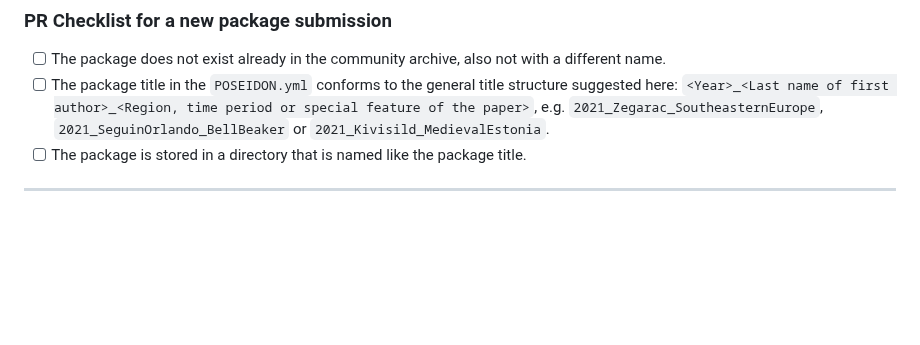
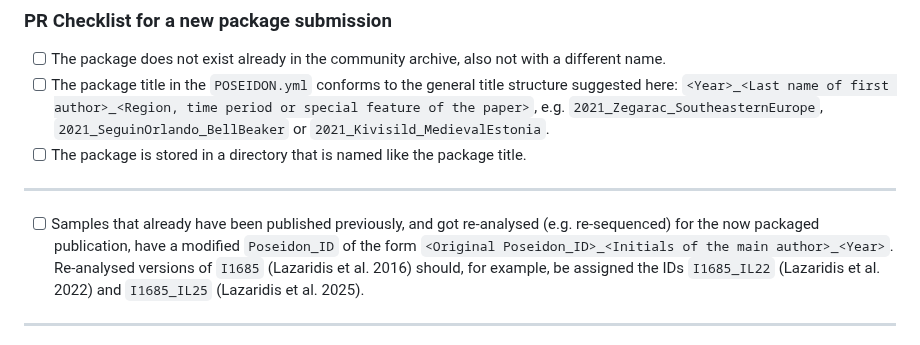
Before and after one commit to poseidon-framework/community-archive, a Markdown page: .github/PULL_REQUEST_TEMPLATE/add_package_template.md, the part around the change. Drawn GitHub-style; blank space fills up the shorter version.

Commit message:
another policy for renaming re-analysed samples

```diff
--- a/.github/PULL_REQUEST_TEMPLATE/add_package_template.md
+++ b/.github/PULL_REQUEST_TEMPLATE/add_package_template.md
@@ -3,6 +3,10 @@
 - [ ] The package does not exist already in the community archive, also not with a different name.
 - [ ] The package title in the `POSEIDON.yml` conforms to the general title structure suggested here: `<Year>_<Last name of first author>_<Region, time period or special feature of the paper>`, e.g. `2021_Zegarac_SoutheasternEurope`, `2021_SeguinOrlando_BellBeaker` or `2021_Kivisild_MedievalEstonia`.
 - [ ] The package is stored in a directory that is named like the package title.
+
+***
+
+- [ ] Samples that already have been published previously, and got re-analysed (e.g. re-sequenced) for the now packaged publication, have a modified `Poseidon_ID` of the form `<Original Poseidon_ID>_<Initials of the main author>_<Year>`. Re-analysed versions of `I1685` (Lazaridis et al. 2016) should, for example, be assigned the IDs `I1685_IL22` (Lazaridis et al. 2022) and `I1685_IL25` (Lazaridis et al. 2025).
 
 ***
 
```
